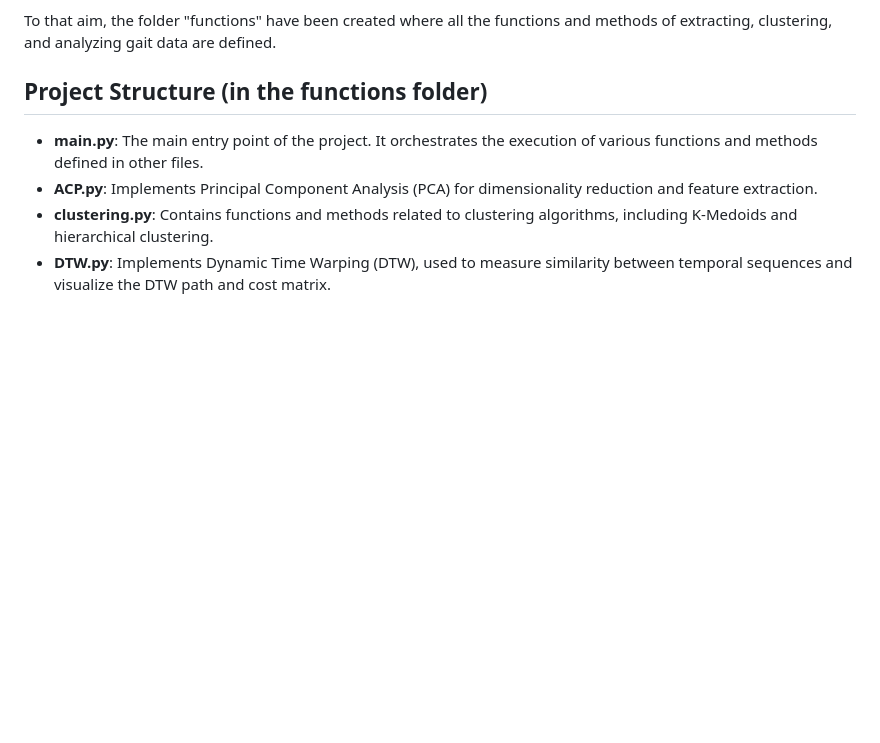
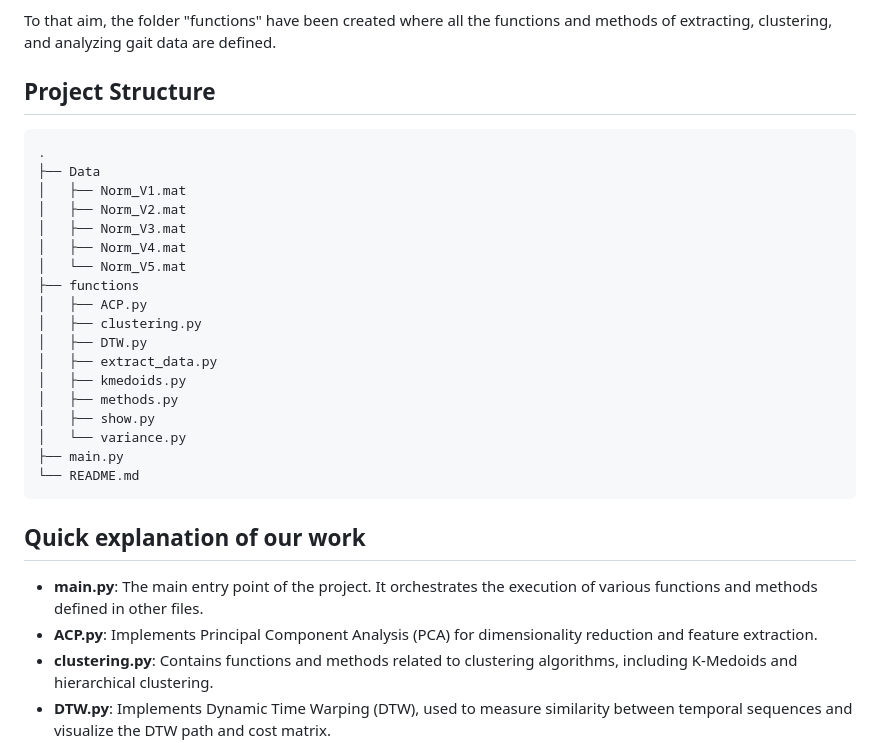
Before and after one commit to Pchambet/gait_analysis, a Markdown page: README.md, the part around the change. Rendered like a GitHub page; blank space fills up the shorter version.

````diff
--- a/README.md
+++ b/README.md
@@ -14,9 +14,29 @@ The goal of this project is to analyse the impact of these speed constraints ove
 
 To that aim, the folder "functions" have been created where all the functions and methods of extracting, clustering, and analyzing gait data are defined.
 
-## Project Structure (in the functions folder)
+## Project Structure
+```plaintext
+.
+├── Data
+│   ├── Norm_V1.mat
+│   ├── Norm_V2.mat
+│   ├── Norm_V3.mat
+│   ├── Norm_V4.mat
+│   └── Norm_V5.mat
+├── functions
+│   ├── ACP.py
+│   ├── clustering.py
+│   ├── DTW.py
+│   ├── extract_data.py
+│   ├── kmedoids.py
+│   ├── methods.py
+│   ├── show.py
+│   └── variance.py
+├── main.py
+└── README.md
+```
 
-
+## Quick explanation of our work
 
 - **main.py**: The main entry point of the project. It orchestrates the execution of various functions and methods defined in other files.
 - **ACP.py**: Implements Principal Component Analysis (PCA) for dimensionality reduction and feature extraction.
````
